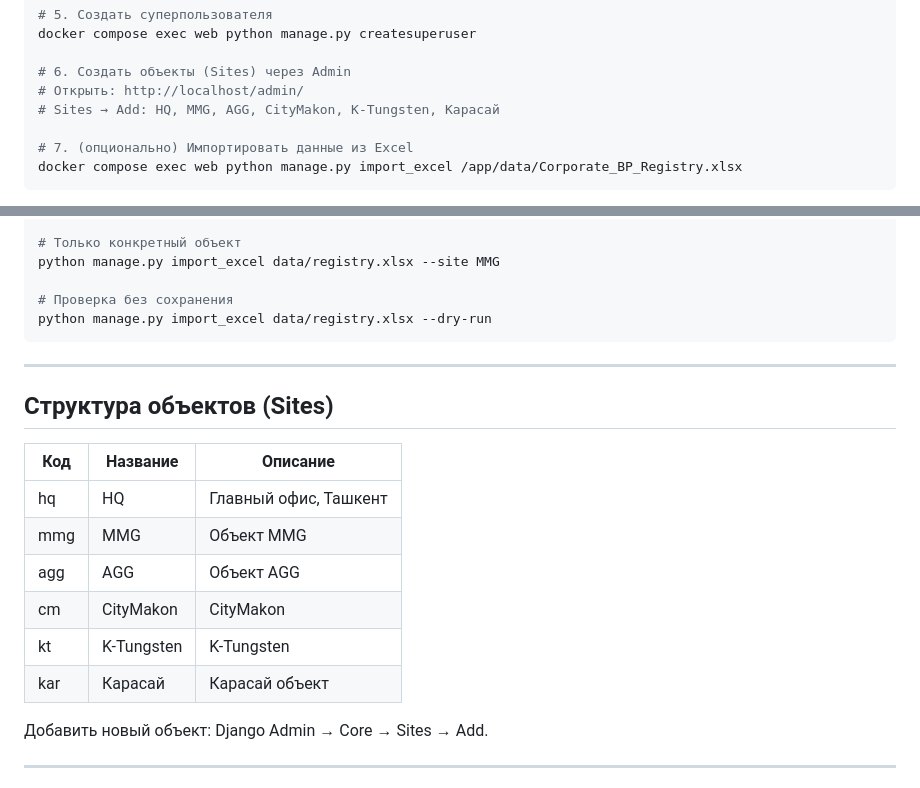
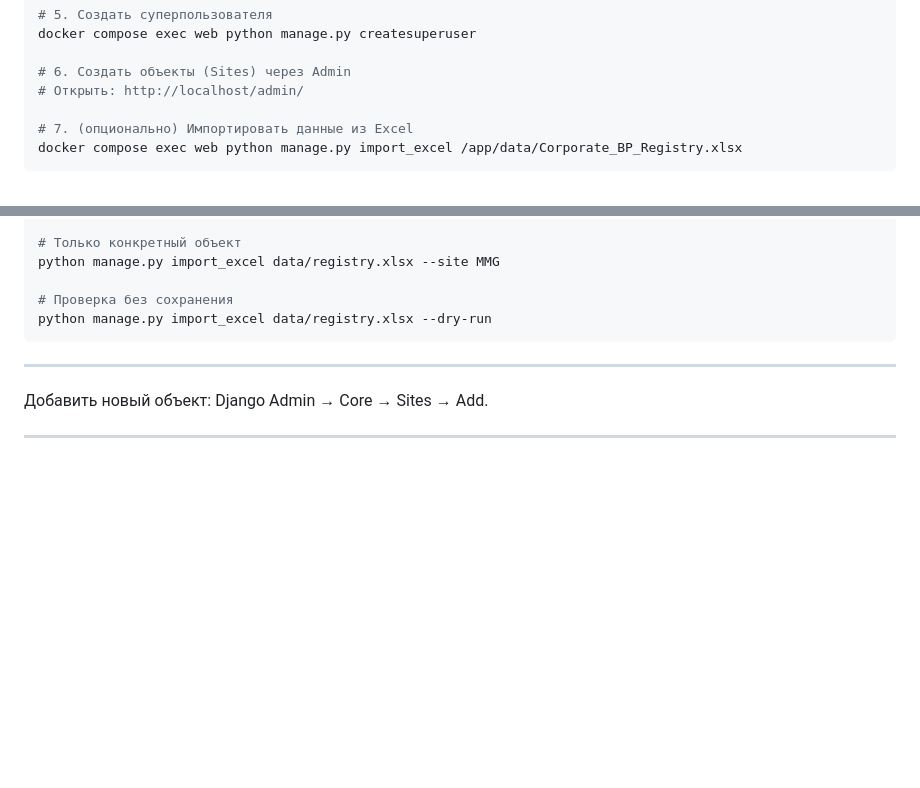
Before and after one commit to shakhzod-alidjan/cims-registry, a Markdown page: README.md, 2 parts joined by grey strips. GitHub-like rendering; blank space fills up the shorter version.

```diff
--- a/README.md
+++ b/README.md
@@ -33,7 +33,6 @@ docker compose exec web python manage.py createsuperuser
 
 # 6. Создать объекты (Sites) через Admin
 # Открыть: http://localhost/admin/
-# Sites → Add: HQ, MMG, AGG, CityMakon, K-Tungsten, Карасай
 
 # 7. (опционально) Импортировать данные из Excel
 docker compose exec web python manage.py import_excel /app/data/Corporate_BP_Registry.xlsx
@@ -97,17 +96,6 @@ python manage.py import_excel data/registry.xlsx --dry-run
 
 ---
 
-## Структура объектов (Sites)
-
-| Код | Название | Описание |
-|-----|----------|----------|
-| hq | HQ | Главный офис, Ташкент |
-| mmg | MMG | Объект MMG |
-| agg | AGG | Объект AGG |
-| cm | CityMakon | CityMakon |
-| kt | K-Tungsten | K-Tungsten |
-| kar | Карасай | Карасай объект |
-
 Добавить новый объект: Django Admin → Core → Sites → Add.
 
 ---
```
